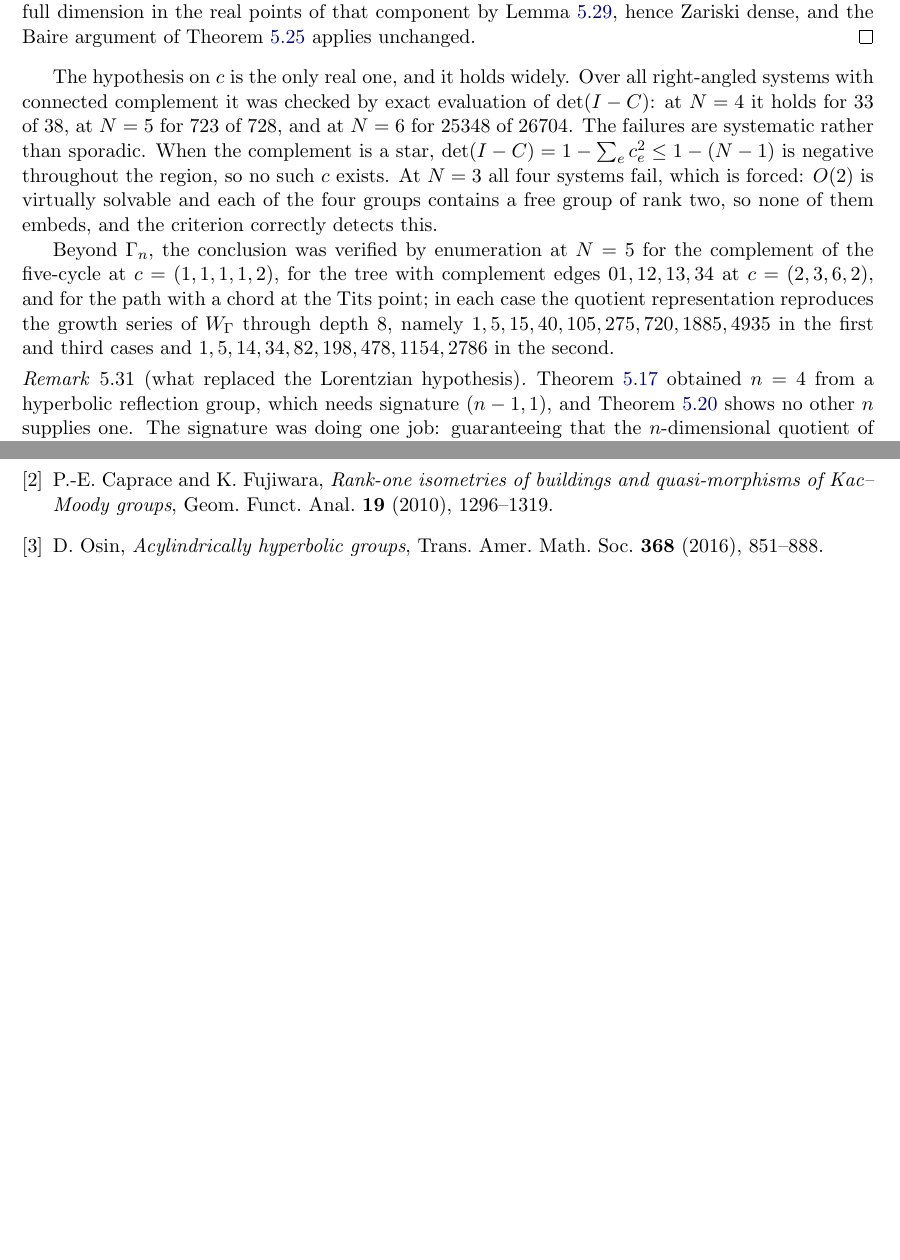
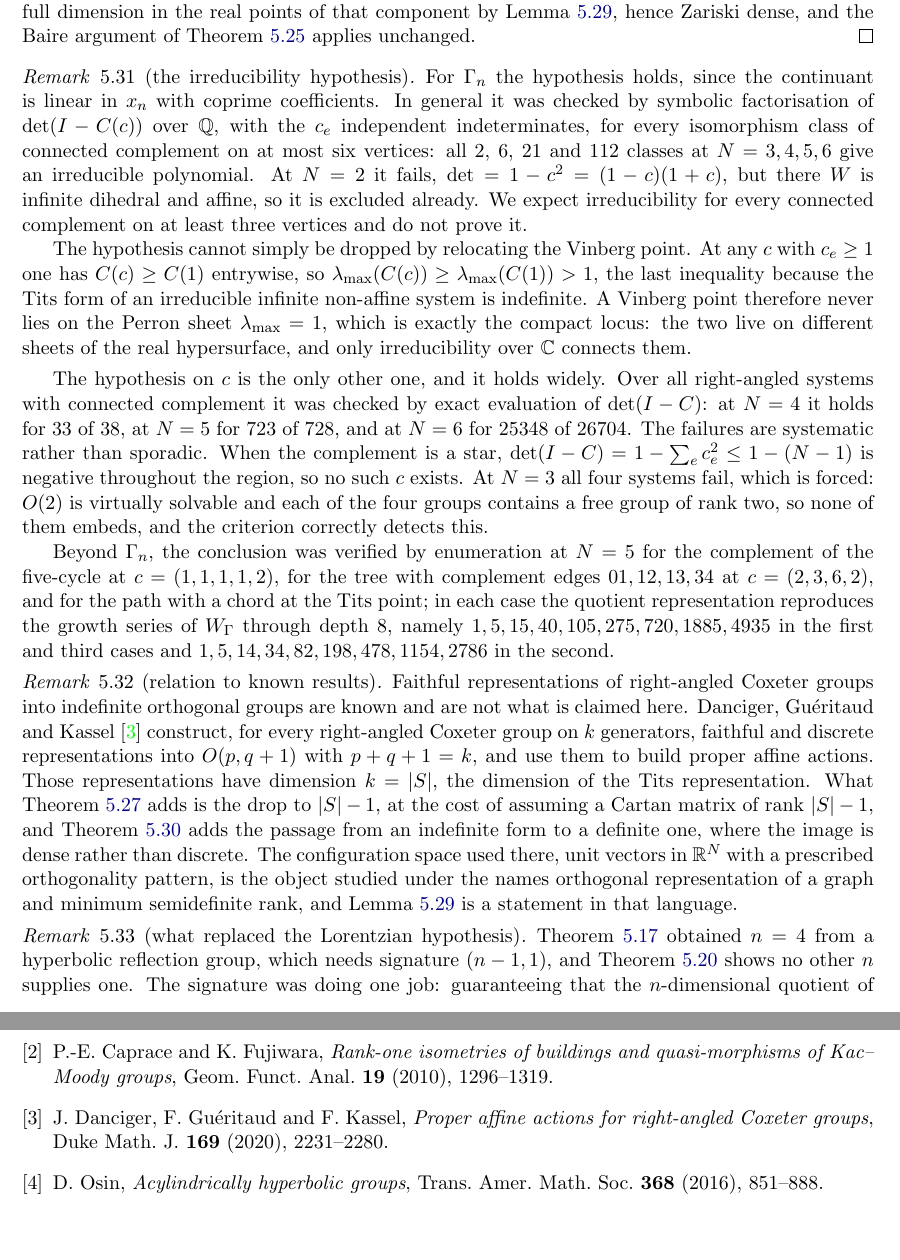
Before and after one commit to ElVec1o/pythagorean-reflection-sequence, a LaTeX paper (paper/journal/merged_novel_paper.tex): two parts of pages 18 and 26 of 26 before the commit and two parts of pages 18 and 27 of 27 after it, joined at a grey line, cut so that both start at the same text, the shorter picture padded with empty space. Compiled offline with pdfLaTeX.

Commit message:
discharge the irreducibility hypothesis on small cases; position against DGK
Symbolic factorisation of det(I - C(c)) over Q, with the c_e independent, for every
isomorphism class of connected complement on at most six vertices: all 2, 6, 21 and
112 classes at N = 3,4,5,6 are irreducible. At N = 2 it factors as (1-c)(1+c), but
there W is infinite dihedral and affine and is excluded already. Stated as expected
in general, not proved.

Also records why the hypothesis cannot be sidestepped. For c_e >= 1 the weighted
adjacency dominates the unweighted one entrywise, so the top eigenvalue is at least
that of the Tits point, which exceeds one because the form of an irreducible infinite
non-affine system is indefinite. A Vinberg point therefore never lies on the Perron
sheet, and the Perron sheet is exactly the compact locus. The two live on different
sheets of the real hypersurface and only irreducibility over C connects them.

Adds the comparison with Danciger, Gueritaud and Kassel, Duke 169 (2020), who give
faithful discrete representations of every right-angled Coxeter group on k generators
into O(p,q+1) with p+q+1 = k. That is dimension |S|. What is added here is the drop
to |S|-1 under the rank hypothesis, and the passage to a definite form, where the
image is dense rather than discrete. Notes that the configuration space is the known
orthogonal-representation and minimum-semidefinite-rank object.

```diff
--- a/paper/journal/merged_novel_paper.tex
+++ b/paper/journal/merged_novel_paper.tex
@@ -1181,7 +1181,24 @@ open of full dimension in the real points of that component by Lemma~\ref{lem:pe
 Zariski dense, and the Baire argument of Theorem~\ref{thm:alln} applies unchanged.
 \end{proof}
 
-The hypothesis on $c$ is the only real one, and it holds widely. Over all right-angled systems with
+\begin{remark}[the irreducibility hypothesis]\label{rem:irred}
+For $\Gamma_n$ the hypothesis holds, since the continuant is linear in $x_n$ with coprime
+coefficients. In general it was checked by symbolic factorisation of $\det(I-C(c))$ over
+$\mathbb{Q}$, with the $c_e$ independent indeterminates, for every isomorphism class of connected
+complement on at most six vertices: all $2$, $6$, $21$ and $112$ classes at $N=3,4,5,6$ give an
+irreducible polynomial. At $N=2$ it fails, $\det=1-c^2=(1-c)(1+c)$, but there $W$ is infinite
+dihedral and affine, so it is excluded already. We expect irreducibility for every connected
+complement on at least three vertices and do not prove it.
+
+The hypothesis cannot simply be dropped by relocating the Vinberg point. At any $c$ with
+$c_e\ge1$ one has $C(c)\ge C(1)$ entrywise, so $\lambda_{\max}(C(c))\ge\lambda_{\max}(C(1))>1$,
+the last inequality because the Tits form of an irreducible infinite non-affine system is
+indefinite. A Vinberg point therefore never lies on the Perron sheet $\lambda_{\max}=1$, which is
+exactly the compact locus: the two live on different sheets of the real hypersurface, and only
+irreducibility over $\mathbb{C}$ connects them.
+\end{remark}
+
+The hypothesis on $c$ is the only other one, and it holds widely. Over all right-angled systems with
 connected complement it was checked by exact evaluation of $\det(I-C)$: at $N=4$ it holds for $33$
 of $38$, at $N=5$ for $723$ of $728$, and at $N=6$ for $25348$ of $26704$. The failures are
 systematic rather than sporadic. When the complement is a star, $\det(I-C)=1-\sum_ec_e^2\le1-(N-1)$
@@ -1195,6 +1212,20 @@ and for the path with a chord at the Tits point; in each case the quotient repre
 reproduces the growth series of $W_\Gamma$ through depth $8$, namely
 $1,5,15,40,105,275,720,1885,4935$ in the first and third cases and
 $1,5,14,34,82,198,478,1154,2786$ in the second.
+
+\begin{remark}[relation to known results]\label{rem:known}
+Faithful representations of right-angled Coxeter groups into indefinite orthogonal groups are
+known and are not what is claimed here. Danciger, Gu\'eritaud and Kassel \cite{DGK} construct, for
+every right-angled Coxeter group on $k$ generators, faithful and discrete representations into
+$O(p,q+1)$ with $p+q+1=k$, and use them to build proper affine actions. Those representations have
+dimension $k=|S|$, the dimension of the Tits representation. What
+Theorem~\ref{thm:dimdrop} adds is the drop to $|S|-1$, at the cost of assuming a Cartan matrix of
+rank $|S|-1$, and Theorem~\ref{thm:racg} adds the passage from an indefinite form to a definite
+one, where the image is dense rather than discrete. The configuration space used there, unit
+vectors in $\mathbb{R}^{N}$ with a prescribed orthogonality pattern, is the object studied under
+the names orthogonal representation of a graph and minimum semidefinite rank, and
+Lemma~\ref{lem:perron} is a statement in that language.
+\end{remark}
 
 \begin{remark}[what replaced the Lorentzian hypothesis]\label{rem:whatchanged}
 Theorem~\ref{thm:w4embed} obtained $n=4$ from a hyperbolic reflection group, which needs signature
@@ -1736,6 +1767,11 @@ P.-E. Caprace and K. Fujiwara,
 \emph{Rank-one isometries of buildings and quasi-morphisms of Kac--Moody groups},
 Geom. Funct. Anal. \textbf{19} (2010), 1296--1319.
 
+\bibitem{DGK}
+J. Danciger, F. Gu\'eritaud and F. Kassel,
+\emph{Proper affine actions for right-angled Coxeter groups},
+Duke Math. J. \textbf{169} (2020), 2231--2280.
+
 \bibitem{Osin}
 D. Osin,
 \emph{Acylindrically hyperbolic groups},
```
Also changed, not shown: paper/journal/merged_novel_paper.pdf.
